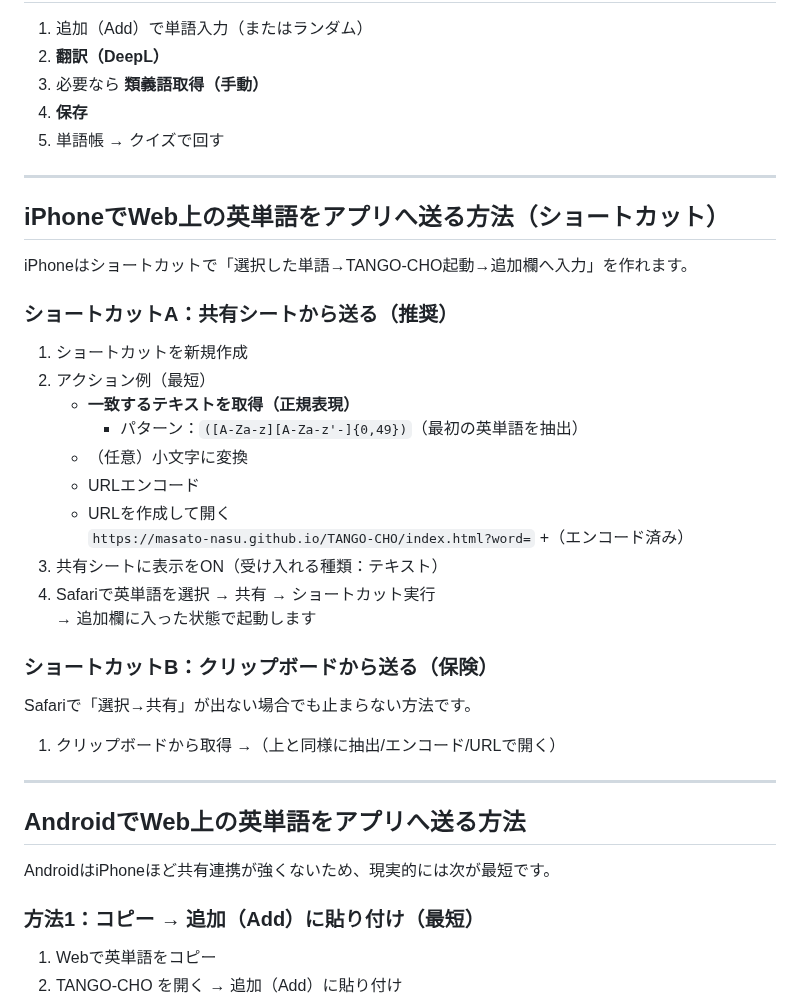
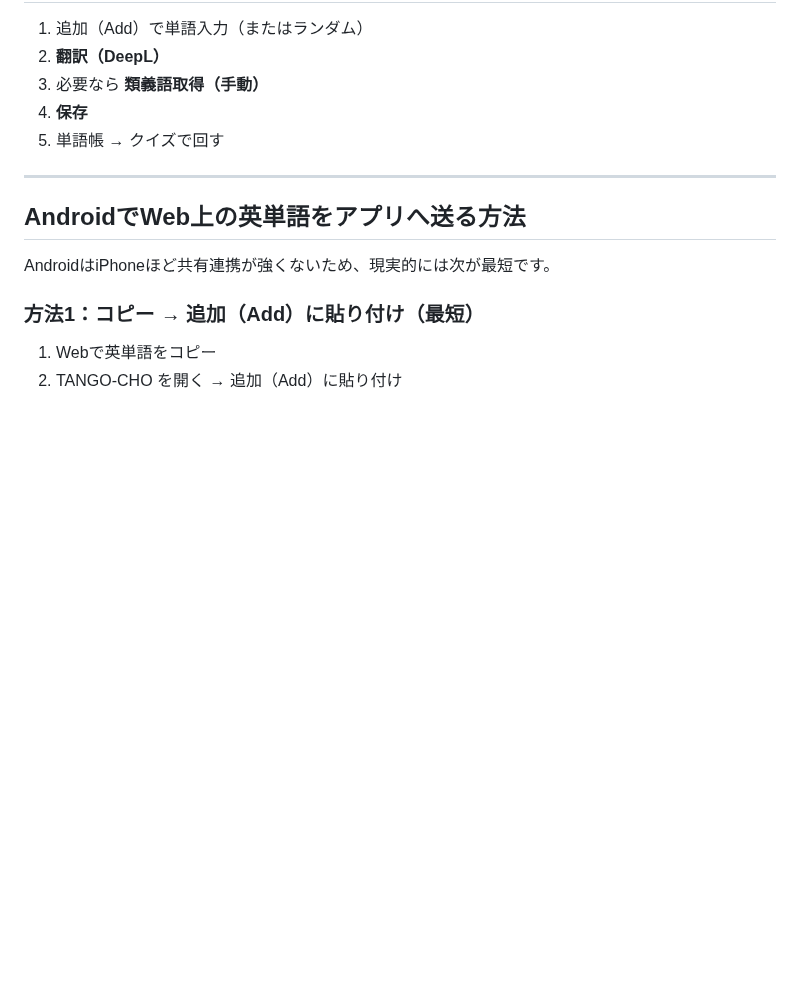
Before and after one commit to Masato-Nasu/TANGO-CHO, a Markdown page: README.md, the part around the change. GitHub-like rendering; blank space fills up the shorter version.

```diff
--- a/README.md
+++ b/README.md
@@ -67,29 +67,6 @@
 
 ---
 
-## iPhoneでWeb上の英単語をアプリへ送る方法（ショートカット）
-
-iPhoneはショートカットで「選択した単語→TANGO-CHO起動→追加欄へ入力」を作れます。
-
-### ショートカットA：共有シートから送る（推奨）
-1. ショートカットを新規作成
-2. アクション例（最短）
-   - **一致するテキストを取得（正規表現）**
-     - パターン：`([A-Za-z][A-Za-z'-]{0,49})`（最初の英単語を抽出）
-   - （任意）小文字に変換
-   - URLエンコード
-   - URLを作成して開く
-     `https://masato-nasu.github.io/TANGO-CHO/index.html?word=` +（エンコード済み）
-3. 共有シートに表示をON（受け入れる種類：テキスト）
-4. Safariで英単語を選択 → 共有 → ショートカット実行
-   → 追加欄に入った状態で起動します
-
-### ショートカットB：クリップボードから送る（保険）
-Safariで「選択→共有」が出ない場合でも止まらない方法です。
-1. クリップボードから取得 →（上と同様に抽出/エンコード/URLで開く）
-
----
-
 ## AndroidでWeb上の英単語をアプリへ送る方法
 
 AndroidはiPhoneほど共有連携が強くないため、現実的には次が最短です。
```
